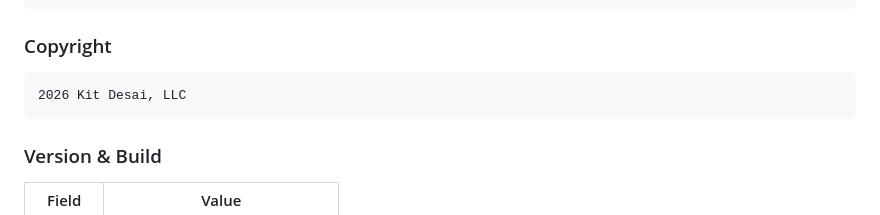
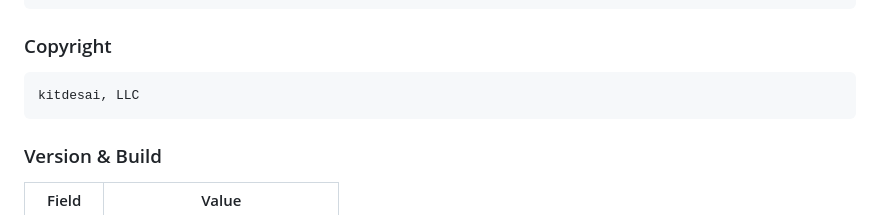
Before and after one commit to kitdesai-ai/NYCUnderground, a Markdown page: AppStore/metadata.md, the part around the change. GitHub-like rendering.

Commit message:
Set copyright to exactly "kitdesai, LLC"
Co-Authored-By: Claude Opus 4.8 <noreply@anthropic.com>
Claude-Session: https://claude.ai/code/session_01Gg8SHsVgLUCEH77saETad8

````diff
--- a/AppStore/metadata.md
+++ b/AppStore/metadata.md
@@ -96,7 +96,7 @@ https://kitdesai-ai.github.io/nycunderground/
 
 ### Copyright
 ```
-2026 Kit Desai, LLC
+kitdesai, LLC
 ```
 
 ### Version & Build
````
